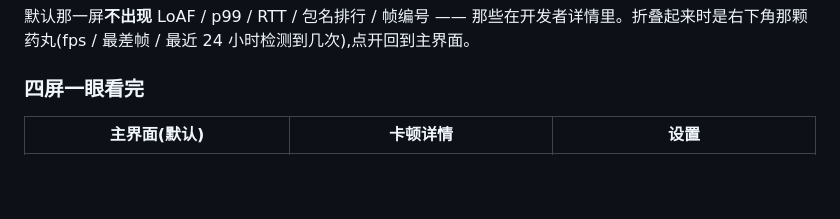
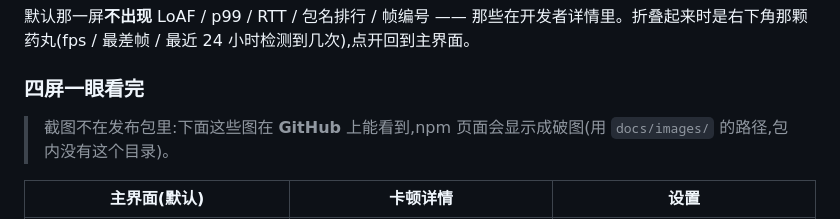
Before and after one commit to yanzhaohui1999/dsh-perf-hud, a Markdown page: README.md, the part around the change. GitHub-like rendering; blank space fills up the shorter version.

Commit message:
docs(readme): 截图表上方注明 npm 页面不显示这些图

```diff
--- a/README.md
+++ b/README.md
@@ -165,6 +165,8 @@ dsh plugin --profile web add "$PWD"
 默认那一屏**不出现** LoAF / p99 / RTT / 包名排行 / 帧编号 —— 那些在开发者详情里。折叠起来时是右下角那颗药丸(fps / 最差帧 / 最近 24 小时检测到几次),点开回到主界面。
 
 ### 四屏一眼看完
+
+> 截图不在发布包里:下面这些图在 **GitHub** 上能看到,npm 页面会显示成破图(用 `docs/images/` 的路径,包内没有这个目录)。
 
 | **主界面**(默认) | **卡顿详情** | **设置** |
 |---|---|---|
```
